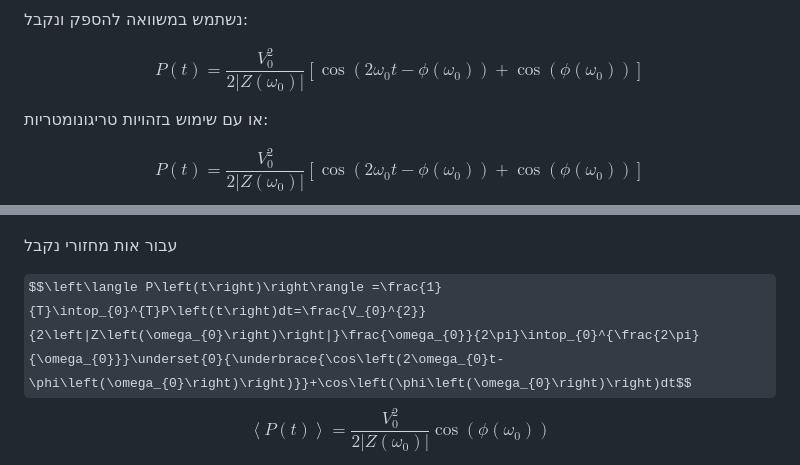
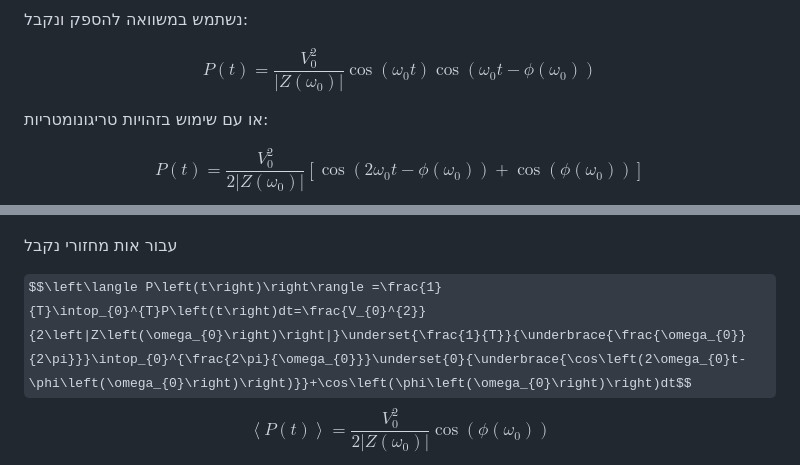
Before and after one commit to yoav-palti/linear-algebra-to-iphone, a Markdown page: RLC/power_on_load.md, 2 parts joined by grey strips. Drawn GitHub-style; some formulas as TeX source.

```diff
--- a/RLC/power_on_load.md
+++ b/RLC/power_on_load.md
@@ -18,7 +18,7 @@ $$I\left(t\right)=\frac{1}{\left|Z\left(\omega_{0}\right)\right|}V_{0}\cos\left(
 
 נשתמש במשוואה להספק ונקבל:
 
-$$\boxed{P\left(t\right)=\frac{V_{0}^{2}}{2\left|Z\left(\omega_{0}\right)\right|}\left[\cos\left(2\omega_{0}t-\phi\left(\omega_{0}\right)\right)+\cos\left(\phi\left(\omega_{0}\right)\right)\right]}$$
+$$P\left(t\right)=\frac{V_{0}^{2}}{\left|Z\left(\omega_{0}\right)\right|}\cos\left(\omega_{0}t\right)\cos\left(\omega_{0}t-\phi\left(\omega_{0}\right)\right)$$
 
 או עם שימוש בזהויות טריגונומטריות:
 
@@ -33,7 +33,7 @@ $$P_{avg}\equiv\left\langle P\left(t\right)\right\rangle \equiv\overline{P\left(
 
 עבור אות מחזורי נקבל
 
-$$\left\langle P\left(t\right)\right\rangle =\frac{1}{T}\intop_{0}^{T}P\left(t\right)dt=\frac{V_{0}^{2}}{2\left|Z\left(\omega_{0}\right)\right|}\frac{\omega_{0}}{2\pi}\intop_{0}^{\frac{2\pi}{\omega_{0}}}\underset{0}{\underbrace{\cos\left(2\omega_{0}t-\phi\left(\omega_{0}\right)\right)}}+\cos\left(\phi\left(\omega_{0}\right)\right)dt$$
+$$\left\langle P\left(t\right)\right\rangle =\frac{1}{T}\intop_{0}^{T}P\left(t\right)dt=\frac{V_{0}^{2}}{2\left|Z\left(\omega_{0}\right)\right|}\underset{\frac{1}{T}}{\underbrace{\frac{\omega_{0}}{2\pi}}}\intop_{0}^{\frac{2\pi}{\omega_{0}}}\underset{0}{\underbrace{\cos\left(2\omega_{0}t-\phi\left(\omega_{0}\right)\right)}}+\cos\left(\phi\left(\omega_{0}\right)\right)dt$$
 $$\left\langle P\left(t\right)\right\rangle =\frac{V_{0}^{2}}{2\left|Z\left(\omega_{0}\right)\right|}\cos\left(\phi\left(\omega_{0}\right)\right)$$
 
 כדי לדעת כמה הספק רכיב חשמלי צורך חשוב לדעת מה הפאזה שלו. מתח קיר הוא בתדר קבוע של 50Hz ולכן להרבה רכיבים בבית תוכלו למצוא
```
Also changed, not shown: analog_communication/AM.md (+4 -4 lines), analog_communication/PM_FM.md (added, +231 -0 lines), analog_communication/images/AM_FM_PM_ex.png (added), analog_communication/images/two_rects_f.png (added), analog_communication/images/two_rects_t.png (added), 2 other files.
